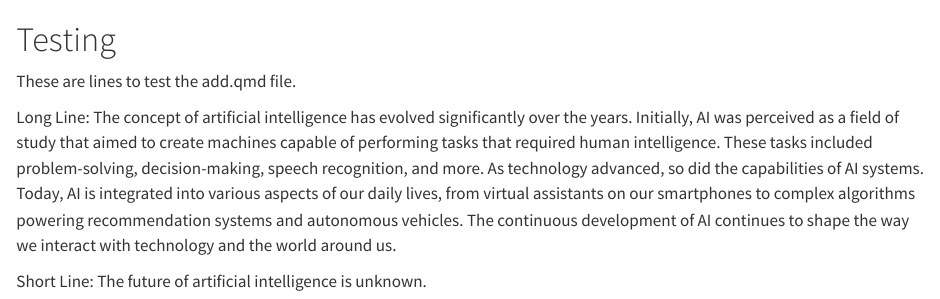
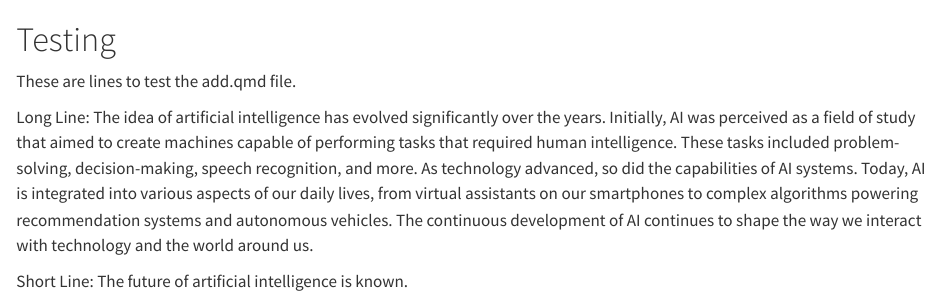
Before and after one commit to vxie0119/git-practice-vxie0119, a Quarto document (add.qmd): the page in a window 1100 px wide, from its top. Rendered offline with R 4.5, knitr and Pandoc in place of Quarto, with nearby package versions.

Commit message:
Changed one word in long and short lines from add.qmd file

```diff
--- a/add.qmd
+++ b/add.qmd
@@ -3,7 +3,7 @@
 These are lines to test the add.qmd file.
 
 Long Line:
-The concept of artificial intelligence has evolved significantly over the years. Initially, AI was perceived as a field of study that aimed to create machines capable of performing tasks that required human intelligence. These tasks included problem-solving, decision-making, speech recognition, and more. As technology advanced, so did the capabilities of AI systems. Today, AI is integrated into various aspects of our daily lives, from virtual assistants on our smartphones to complex algorithms powering recommendation systems and autonomous vehicles. The continuous development of AI continues to shape the way we interact with technology and the world around us.
+The idea of artificial intelligence has evolved significantly over the years. Initially, AI was perceived as a field of study that aimed to create machines capable of performing tasks that required human intelligence. These tasks included problem-solving, decision-making, speech recognition, and more. As technology advanced, so did the capabilities of AI systems. Today, AI is integrated into various aspects of our daily lives, from virtual assistants on our smartphones to complex algorithms powering recommendation systems and autonomous vehicles. The continuous development of AI continues to shape the way we interact with technology and the world around us.
 
 Short Line:
-The future of artificial intelligence is unknown.
+The future of artificial intelligence is known.
```
